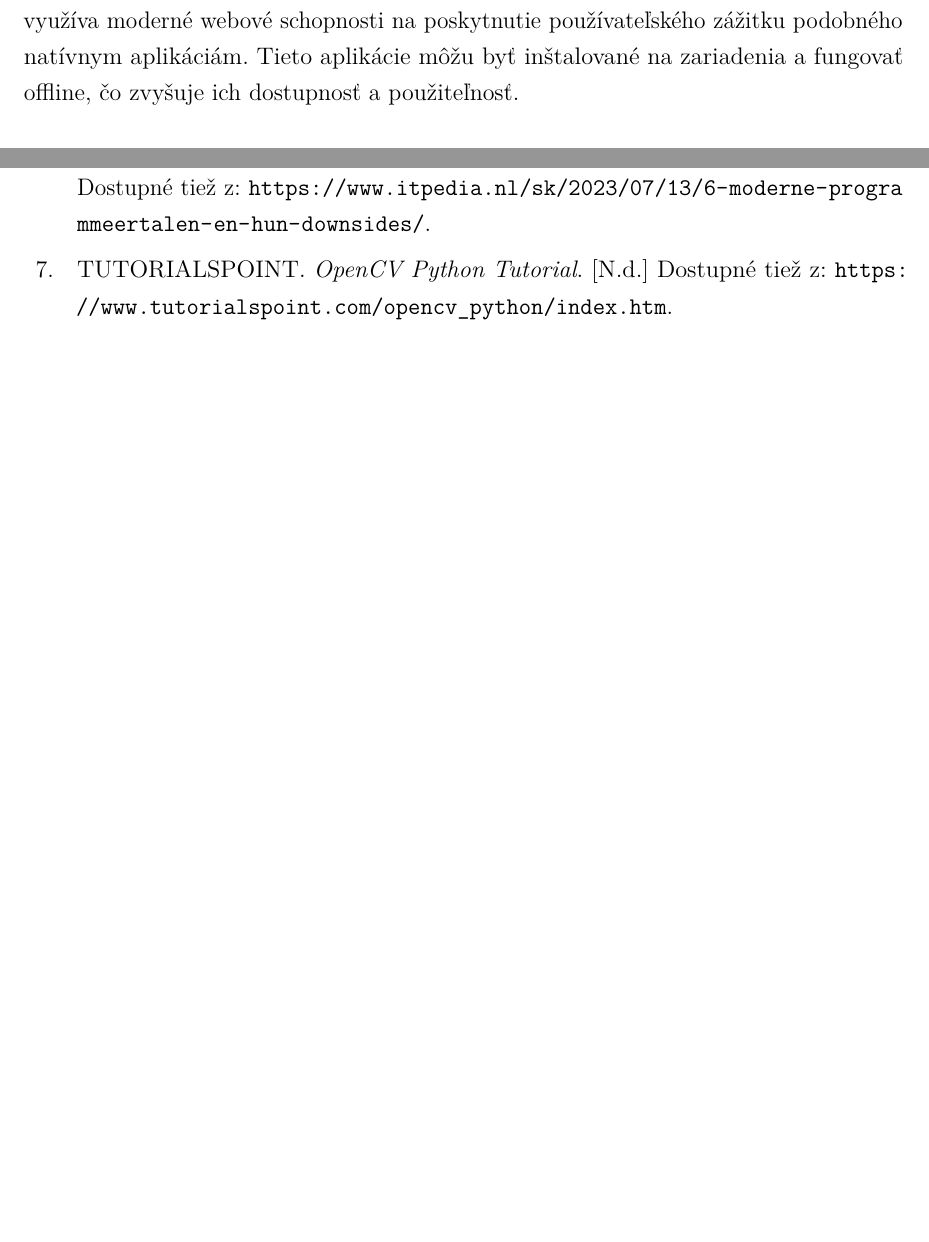
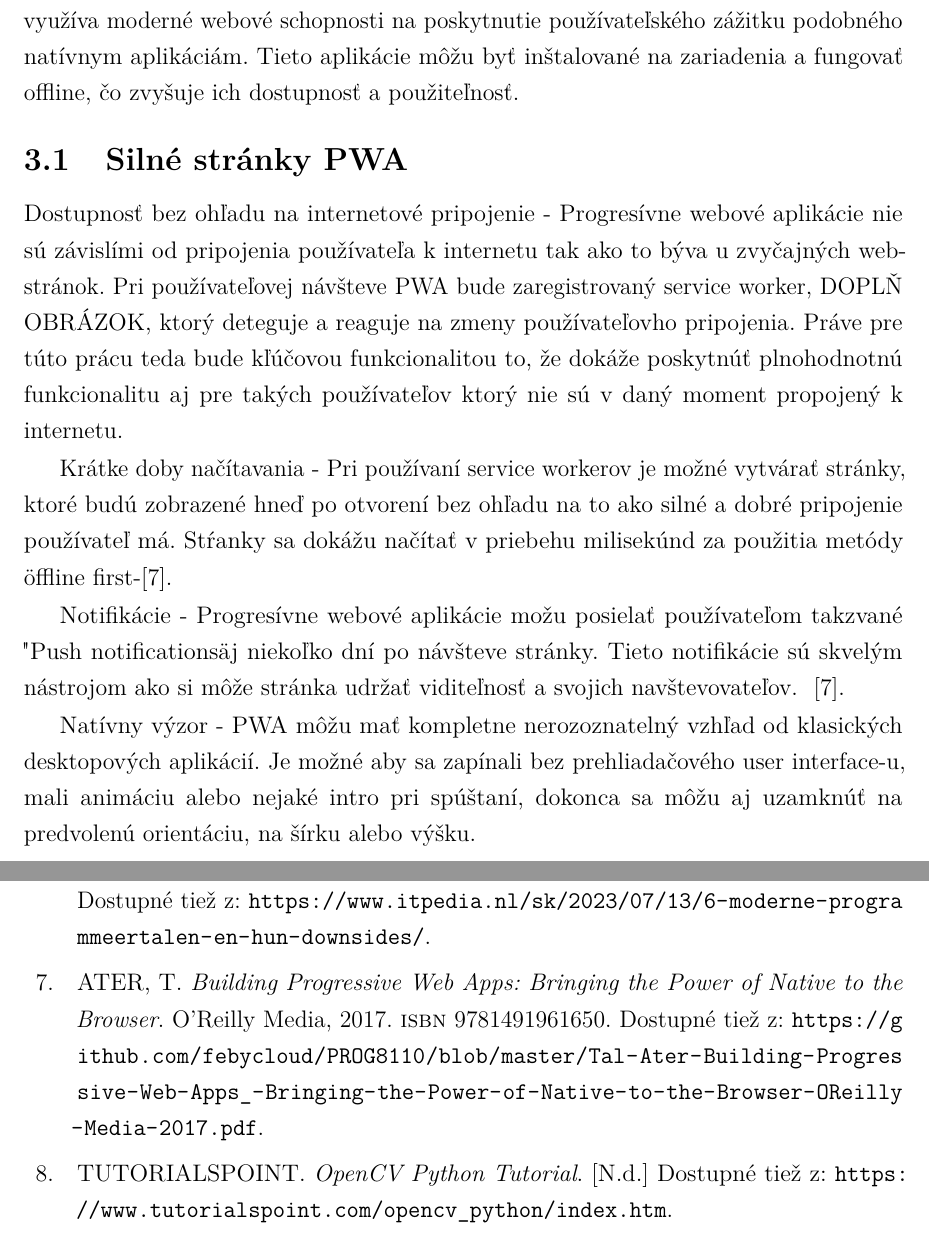
Before and after one commit to nicolas-droppa/Bachelor-thesis, a LaTeX thesis (thesis.tex, which reads includes/core.tex): two parts of pages 18 and 63 of 72, joined at a grey line, cut so that both start at the same text, the shorter picture padded with empty space. Compiled offline with pdfLaTeX.

Commit message:
pwa advantages

```diff
--- a/includes/core.tex
+++ b/includes/core.tex
@@ -68,6 +68,21 @@ stále existuje riziko vzniku tzv. "callback hell" ~\cite{itpedia_js_downsides}.
 PWA je skratkou pre progressive web app - teda progresívna webová aplikácia vytvorená pomocou štandardných webových technológií ako HTML,
 CSS a JavaScript, ktorá využíva moderné webové schopnosti na poskytnutie používateľského zážitku podobného natívnym aplikáciám. Tieto
 aplikácie môžu byť inštalované na zariadenia a fungovať offline, čo zvyšuje ich dostupnosť a použiteľnosť.
+
+\subsection{Silné stránky PWA}
+Dostupnosť bez ohľadu na internetové pripojenie - Progresívne webové aplikácie nie sú závislími od pripojenia používateľa k internetu tak ako
+to býva u zvyčajných webstránok. Pri používateľovej návšteve PWA bude zaregistrovaný service worker, DOPLŇ OBRÁZOK, ktorý deteguje a reaguje na
+zmeny používateľovho pripojenia. Práve pre túto prácu teda bude kľúčovou funkcionalitou to, že dokáže poskytnúť plnohodnotnú funkcionalitu aj
+pre takých používateľov ktorý nie sú v daný moment propojený k internetu.
+
+Krátke doby načítavania - Pri používaní service workerov je možné vytvárať stránky, ktoré budú zobrazené hneď po otvorení bez ohľadu na to
+ako silné a dobré pripojenie používateľ má. Stŕanky sa dokážu načítať v priebehu milisekúnd za použitia metódy "offline first" ~\cite{Ater2017BuildingPWA}.
+
+Notifikácie - Progresívne webové aplikácie možu posielať používateľom takzvané "Push notifications" aj niekoľko dní po návšteve stránky. Tieto
+notifikácie sú skvelým nástrojom ako si môže stránka udržať viditeľnosť a svojich navštevovateľov. ~\cite{Ater2017BuildingPWA}.
+
+Natívny výzor - PWA môžu mať kompletne nerozoznatelný vzhľad od klasických desktopových aplikácií. Je možné aby sa zapínali bez prehliadačového
+user interface-u, mali animáciu alebo nejaké intro pri spúštaní, dokonca sa môžu aj uzamknúť na predvolenú orientáciu, na šírku alebo výšku.
 
 
 \section{OpenCV}
```
Also changed, not shown: thesis.pdf.
